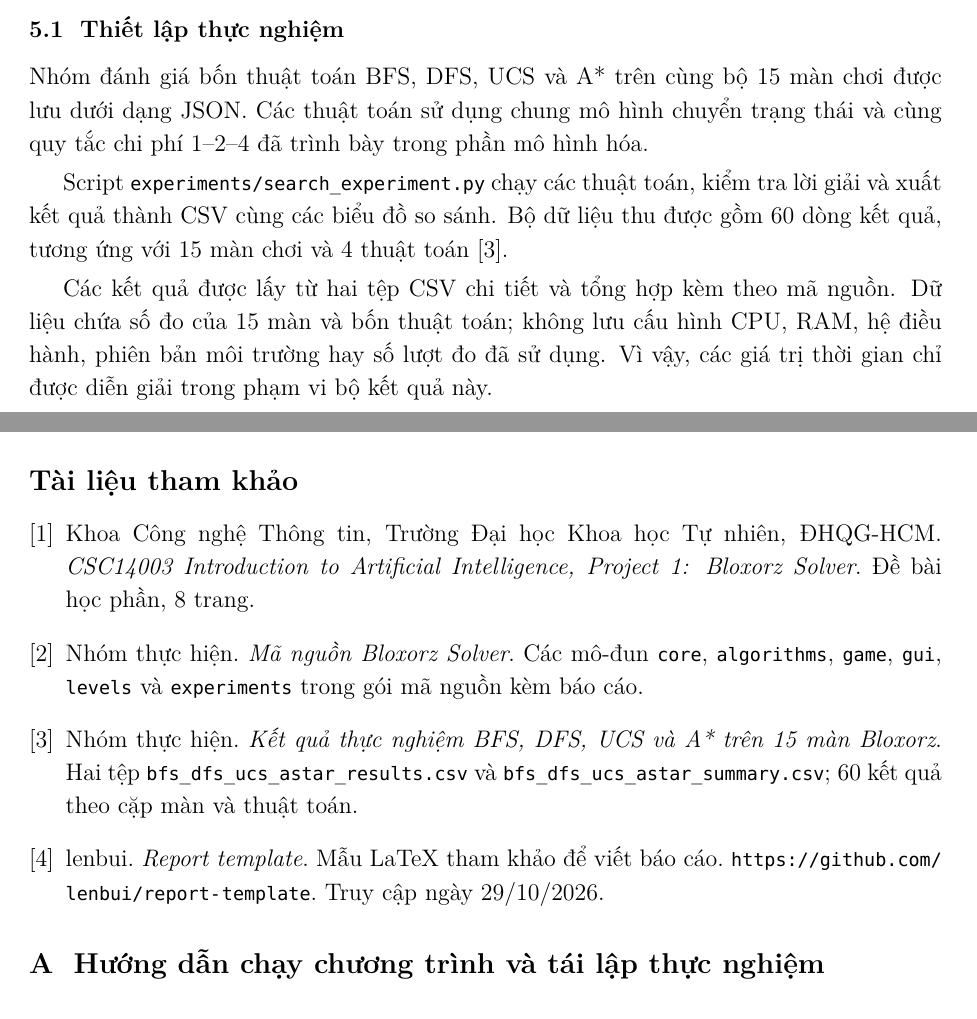
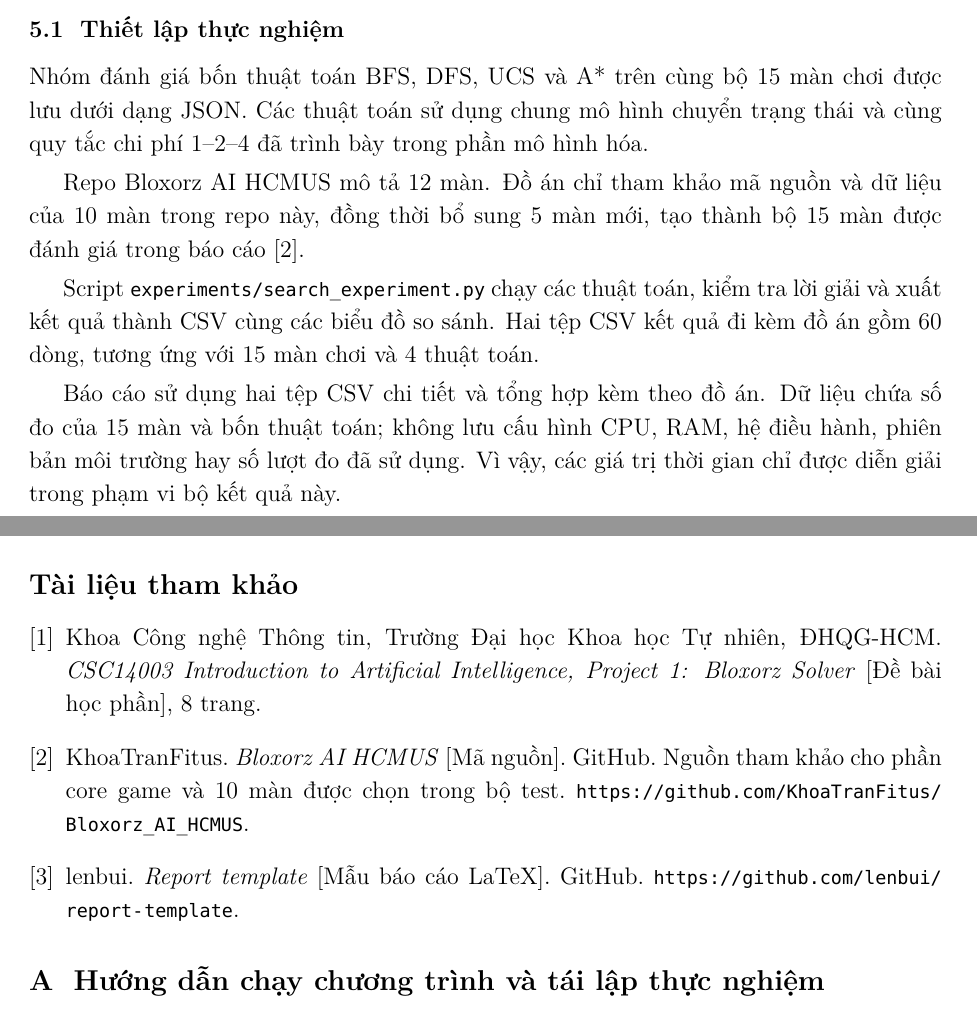
Before and after one commit to hohuunghiem/Fundamentals-of-Artificial-Intelligence, a LaTeX document (bloxorz_report/main.tex, which reads bloxorz_report/sections/05_thucnghiem.tex): two parts of pages 13 and 25 of 26 before the commit and two parts of pages 14 and 26 of 27 after it, joined at a grey line, cut so that both start at the same text. Compiled offline with LuaLaTeX.

Commit message:
'update-note'

```diff
--- a/bloxorz_report/main.tex
+++ b/bloxorz_report/main.tex
@@ -86,10 +86,9 @@ Thành phố Hồ Chí Minh, ngày 30 tháng 11 năm 2026
 \phantomsection
 \addcontentsline{toc}{section}{Tài liệu tham khảo}
 \begin{thebibliography}{9}
-\bibitem{de} Khoa Công nghệ Thông tin, Trường Đại học Khoa học Tự nhiên, ĐHQG-HCM. \textit{CSC14003 Introduction to Artificial Intelligence, Project 1: Bloxorz Solver}. Đề bài học phần, 8 trang.
-\bibitem{code} Nhóm thực hiện. \textit{Mã nguồn Bloxorz Solver}. Các mô-đun \texttt{core}, \texttt{algorithms}, \texttt{game}, \texttt{gui}, \texttt{levels} và \texttt{experiments} trong gói mã nguồn kèm báo cáo.
-\bibitem{data} Nhóm thực hiện. \textit{Kết quả thực nghiệm BFS, DFS, UCS và A* trên 15 màn Bloxorz}. Hai tệp \texttt{bfs\_dfs\_ucs\_astar\_results.csv} và \texttt{bfs\_dfs\_ucs\_astar\_summary.csv}; 60 kết quả theo cặp màn và thuật toán.
-\bibitem{template} lenbui. \textit{Report template}. Mẫu LaTeX tham khảo để viết báo cáo. \url{https://github.com/lenbui/report-template}. Truy cập ngày 29/10/2026.
+\bibitem{de} Khoa Công nghệ Thông tin, Trường Đại học Khoa học Tự nhiên, ĐHQG-HCM. \textit{CSC14003 Introduction to Artificial Intelligence, Project 1: Bloxorz Solver} [Đề bài học phần], 8 trang.
+\bibitem{reference-game} KhoaTranFitus. \textit{Bloxorz AI HCMUS} [Mã nguồn]. GitHub. Nguồn tham khảo cho phần core game và 10 màn được chọn trong bộ test. \url{https://github.com/KhoaTranFitus/Bloxorz_AI_HCMUS}.
+\bibitem{template} lenbui. \textit{Report template} [Mẫu báo cáo LaTeX]. GitHub. \url{https://github.com/lenbui/report-template}.
 \end{thebibliography}
 \appendix
 \input{sections/07_phuluc}
--- a/bloxorz_report/sections/05_thucnghiem.tex
+++ b/bloxorz_report/sections/05_thucnghiem.tex
@@ -8,12 +8,16 @@ bộ 15 màn chơi được lưu dưới dạng JSON. Các thuật toán sử d
 chung mô hình chuyển trạng thái và cùng quy tắc chi phí
 $1$--$2$--$4$ đã trình bày trong phần mô hình hóa.
 
+Repo Bloxorz AI HCMUS mô tả 12 màn. Đồ án chỉ tham khảo mã nguồn
+và dữ liệu của 10 màn trong repo này, đồng thời bổ sung 5 màn mới,
+tạo thành bộ 15 màn được đánh giá trong báo cáo~\cite{reference-game}.
+
 Script \texttt{experiments/search\_experiment.py} chạy các
 thuật toán, kiểm tra lời giải và xuất kết quả thành CSV cùng
-các biểu đồ so sánh. Bộ dữ liệu thu được gồm 60 dòng kết quả,
-tương ứng với 15 màn chơi và 4 thuật toán~\cite{data}.
+các biểu đồ so sánh. Hai tệp CSV kết quả đi kèm đồ án gồm 60 dòng,
+tương ứng với 15 màn chơi và 4 thuật toán.
 
-Các kết quả được lấy từ hai tệp CSV chi tiết và tổng hợp kèm theo mã nguồn. Dữ liệu chứa số đo của 15 màn và bốn thuật toán; không lưu cấu hình CPU, RAM, hệ điều hành, phiên bản môi trường hay số lượt đo đã sử dụng. Vì vậy, các giá trị thời gian chỉ được diễn giải trong phạm vi bộ kết quả này.
+Báo cáo sử dụng hai tệp CSV chi tiết và tổng hợp kèm theo đồ án. Dữ liệu chứa số đo của 15 màn và bốn thuật toán; không lưu cấu hình CPU, RAM, hệ điều hành, phiên bản môi trường hay số lượt đo đã sử dụng. Vì vậy, các giá trị thời gian chỉ được diễn giải trong phạm vi bộ kết quả này.
 
 Trước khi đo, script chạy khởi động các thuật toán trên bộ test.
 Script lấy trung vị thời gian theo số lượt cấu hình bằng tham số \texttt{--runs}, mặc định là 5.
```
Also changed, not shown: bloxorz_report/sections/04_caidat.tex (+3 -3 lines), bloxorz_report/sections/07_phuluc.tex (+2 -1 lines), bloxorz_report/main.pdf, bloxorz_report/main.tex (2 more changed lines), bloxorz_report/sections/05_thucnghiem.tex (3 more changed lines), 1 other file.
